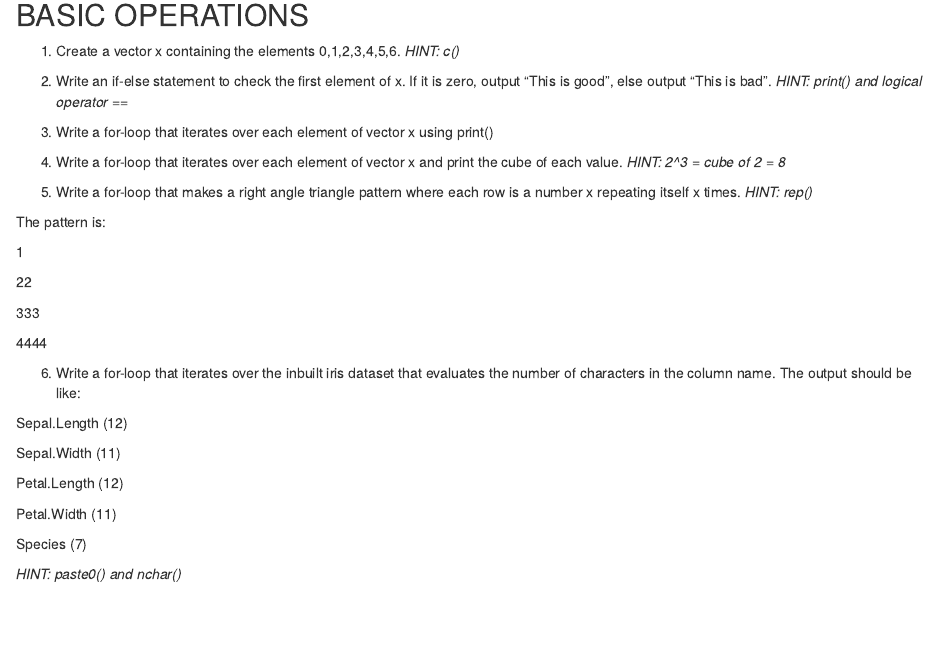
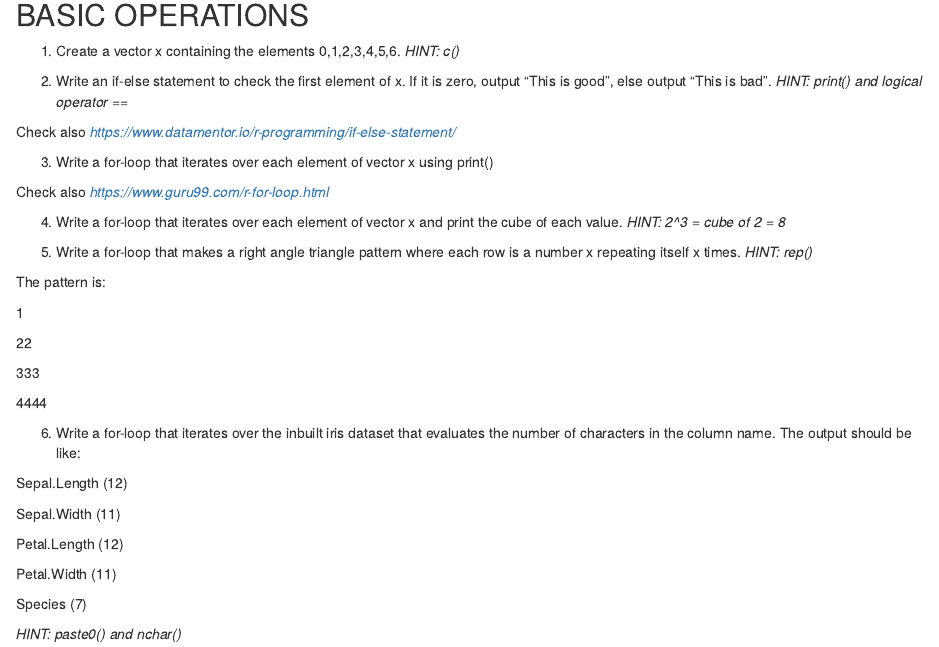
Before and after one commit to DNF-UNIL/Introduction_to_bioinformatics, an R Markdown document (exercises/session02_exercises.Rmd): the page in a window 1100 px wide, from 310 px down. Rendered offline with R 4.5, knitr and Pandoc, with nearby package versions.

Commit message:
exercises updated #3

````diff
--- a/exercises/session02_exercises.Rmd
+++ b/exercises/session02_exercises.Rmd
@@ -23,11 +23,15 @@ Also check *https://juba.github.io/tidyverse/10-dplyr.html* sections 10.2 and 8.
 
 2. Write an if-else statement to check the first element of x. If it is zero, output “This is good”, else output “This is bad”. *HINT: print() and logical operator ==*
 
+Check also *https://www.datamentor.io/r-programming/if-else-statement/*
+
 ```{r}
 
 ```
 
 3. Write a for-loop that iterates over each element of vector x using print()
+
+Check also *https://www.guru99.com/r-for-loop.html*
 
 ```{r}
 
````
